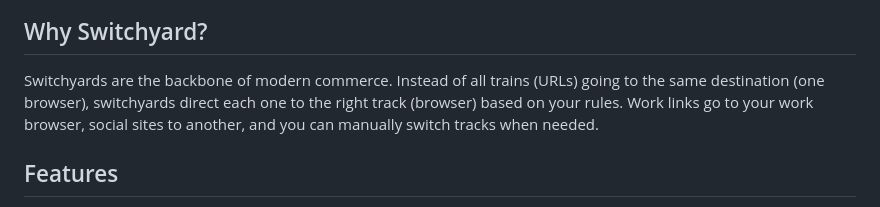
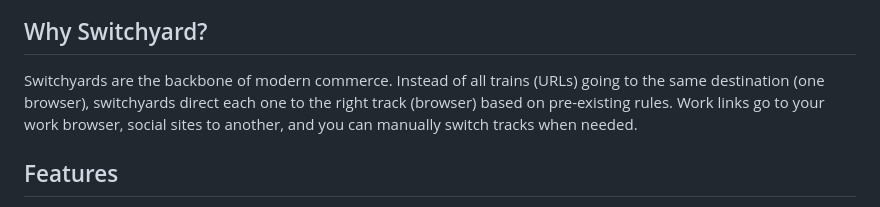
Before and after one commit to alyraffauf/switchyard, a Markdown page: README.md, the part around the change. Rendered like a GitHub page.

Commit message:
README.md: clarify analogy

```diff
--- a/README.md
+++ b/README.md
@@ -16,7 +16,7 @@
 
 ## Why Switchyard?
 
-Switchyards are the backbone of modern commerce. Instead of all trains (URLs) going to the same destination (one browser), switchyards direct each one to the right track (browser) based on your rules. Work links go to your work browser, social sites to another, and you can manually switch tracks when needed.
+Switchyards are the backbone of modern commerce. Instead of all trains (URLs) going to the same destination (one browser), switchyards direct each one to the right track (browser) based on pre-existing rules. Work links go to your work browser, social sites to another, and you can manually switch tracks when needed.
 
 ## Features
 
```
